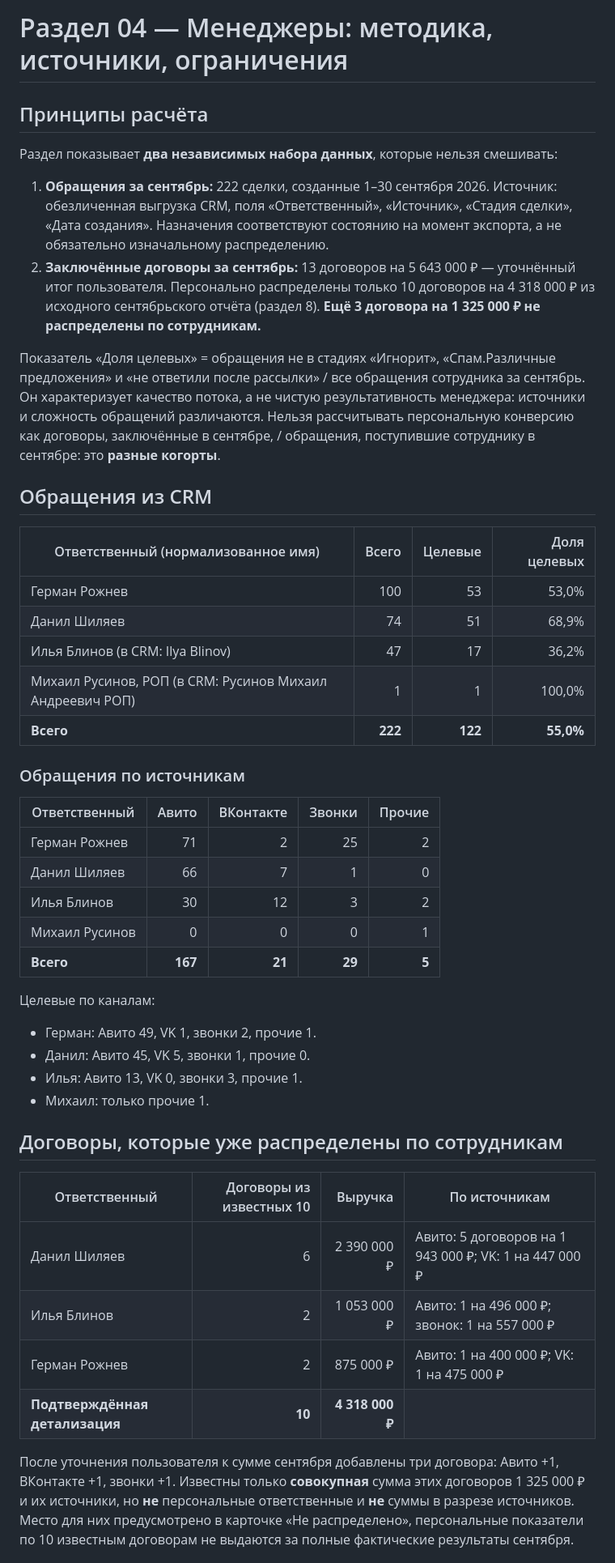
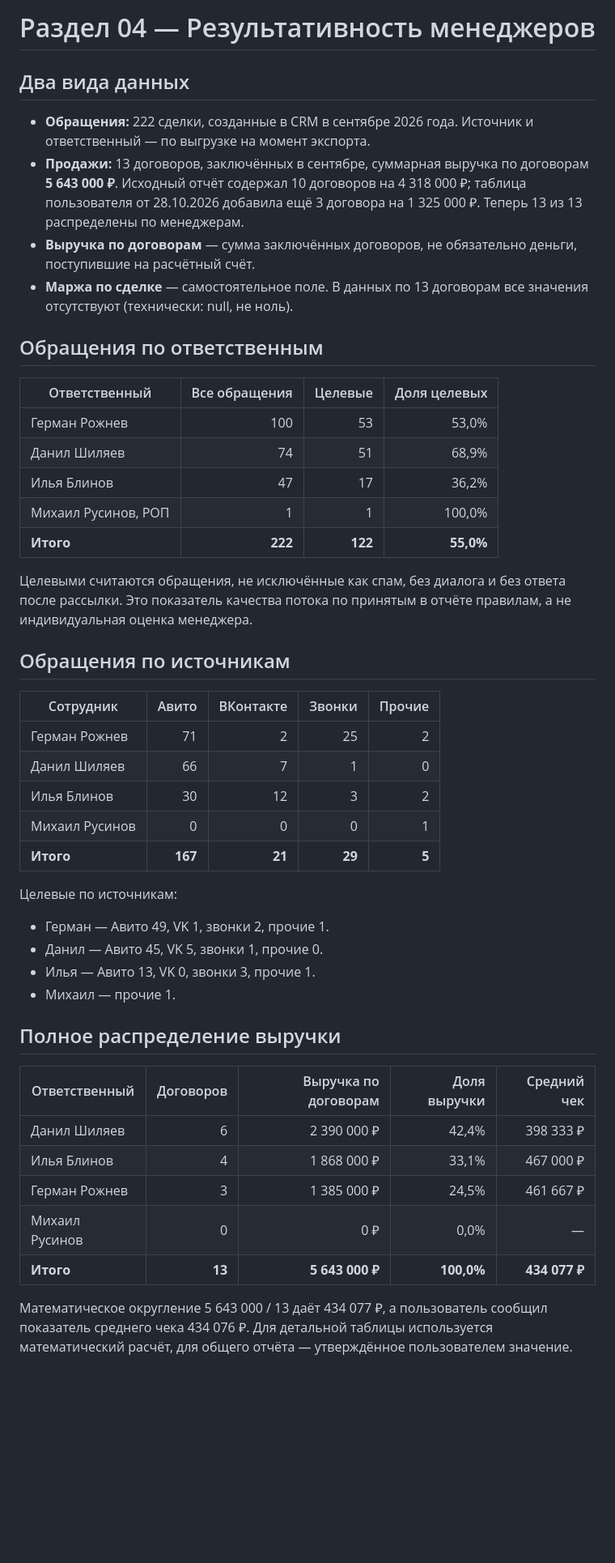
Before and after one commit to volkov43-beep/bani-vyatki-analytics, a Markdown page: docs/managers.md, the part around one of its changes. Shown at 81% size. Rendered like a GitHub page; blank space fills up the shorter version.

Commit message:
docs: reconcile full manager revenue, added deals and unfilled margins

```diff
--- a/docs/managers.md
+++ b/docs/managers.md
@@ -1,48 +1,49 @@
-# Раздел 04 — Менеджеры: методика, источники, ограничения
+# Раздел 04 — Результативность менеджеров
 
-## Принципы расчёта
+## Два вида данных
 
-Раздел показывает **два независимых набора данных**, которые нельзя смешивать:
+- **Обращения:** 222 сделки, созданные в CRM в сентябре 2026 года. Источник и ответственный — по выгрузке на момент экспорта.
+- **Продажи:** 13 договоров, заключённых в сентябре, суммарная выручка по договорам **5 643 000 ₽**. Исходный отчёт содержал 10 договоров на 4 318 000 ₽; таблица пользователя от 28.10.2026 добавила ещё 3 договора на 1 325 000 ₽. Теперь 13 из 13 распределены по менеджерам.
+- **Выручка по договорам** — сумма заключённых договоров, не обязательно деньги, поступившие на расчётный счёт.
+- **Маржа по сделке** — самостоятельное поле. В данных по 13 договорам все значения отсутствуют (технически: null, не ноль).
 
-1. **Обращения за сентябрь:** 222 сделки, созданные 1–30 сентября 2026. Источник: обезличенная выгрузка CRM, поля «Ответственный», «Источник», «Стадия сделки», «Дата создания». Назначения соответствуют состоянию на момент экспорта, а не обязательно изначальному распределению.
-2. **Заключённые договоры за сентябрь:** 13 договоров на 5 643 000 ₽ — уточнённый итог пользователя. Персонально распределены только 10 договоров на 4 318 000 ₽ из исходного сентябрьского отчёта (раздел 8). **Ещё 3 договора на 1 325 000 ₽ не распределены по сотрудникам.**
+## Обращения по ответственным
 
-Показатель «Доля целевых» = обращения не в стадиях «Игнорит», «Спам.Различные предложения» и «не ответили после рассылки» / все обращения сотрудника за сентябрь. Он характеризует качество потока, а не чистую результативность менеджера: источники и сложность обращений различаются. Нельзя рассчитывать персональную конверсию как договоры, заключённые в сентябре, / обращения, поступившие сотруднику в сентябре: это **разные когорты**.
-
-## Обращения из CRM
-
-| Ответственный (нормализованное имя) | Всего | Целевые | Доля целевых |
+| Ответственный | Все обращения | Целевые | Доля целевых |
 | --- | ---: | ---: | ---: |
 | Герман Рожнев | 100 | 53 | 53,0% |
 | Данил Шиляев | 74 | 51 | 68,9% |
-| Илья Блинов (в CRM: Ilya Blinov) | 47 | 17 | 36,2% |
-| Михаил Русинов, РОП (в CRM: Русинов Михаил Андреевич РОП) | 1 | 1 | 100,0% |
-| **Всего** | **222** | **122** | **55,0%** |
+| Илья Блинов | 47 | 17 | 36,2% |
+| Михаил Русинов, РОП | 1 | 1 | 100,0% |
+| **Итого** | **222** | **122** | **55,0%** |
 
-### Обращения по источникам
+Целевыми считаются обращения, не исключённые как спам, без диалога и без ответа после рассылки. Это показатель качества потока по принятым в отчёте правилам, а не индивидуальная оценка менеджера.
 
-| Ответственный | Авито | ВКонтакте | Звонки | Прочие |
+## Обращения по источникам
+
+| Сотрудник | Авито | ВКонтакте | Звонки | Прочие |
 | --- | ---: | ---: | ---: | ---: |
 | Герман Рожнев | 71 | 2 | 25 | 2 |
 | Данил Шиляев | 66 | 7 | 1 | 0 |
 | Илья Блинов | 30 | 12 | 3 | 2 |
 | Михаил Русинов | 0 | 0 | 0 | 1 |
-| **Всего** | **167** | **21** | **29** | **5** |
+| **Итого** | **167** | **21** | **29** | **5** |
 
-Целевые по каналам:
-- Герман: Авито 49, VK 1, звонки 2, прочие 1.
-- Данил: Авито 45, VK 5, звонки 1, прочие 0.
-- Илья: Авито 13, VK 0, звонки 3, прочие 1.
-- Михаил: только прочие 1.
+Целевые по источникам:
+- Герман — Авито 49, VK 1, звонки 2, прочие 1.
+- Данил — Авито 45, VK 5, звонки 1, прочие 0.
+- Илья — Авито 13, VK 0, звонки 3, прочие 1.
+- Михаил — прочие 1.
 
-## Договоры, которые уже распределены по сотрудникам
+## Полное распределение выручки
 
-| Ответственный | Договоры из известных 10 | Выручка | По источникам |
-| --- | ---: | ---: | --- |
-| Данил Шиляев | 6 | 2 390 000 ₽ | Авито: 5 договоров на 1 943 000 ₽; VK: 1 на 447 000 ₽ |
-| Илья Блинов | 2 | 1 053 000 ₽ | Авито: 1 на 496 000 ₽; звонок: 1 на 557 000 ₽ |
-| Герман Рожнев | 2 | 875 000 ₽ | Авито: 1 на 400 000 ₽; VK: 1 на 475 000 ₽ |
-| **Подтверждённая детализация** | **10** | **4 318 000 ₽** |  |
+| Ответственный | Договоров | Выручка по договорам | Доля выручки | Средний чек |
+| --- | ---: | ---: | ---: | ---: |
+| Данил Шиляев | 6 | 2 390 000 ₽ | 42,4% | 398 333 ₽ |
+| Илья Блинов | 4 | 1 868 000 ₽ | 33,1% | 467 000 ₽ |
+| Герман Рожнев | 3 | 1 385 000 ₽ | 24,5% | 461 667 ₽ |
+| Михаил Русинов | 0 | 0 ₽ | 0,0% | — |
+| **Итого** | **13** | **5 643 000 ₽** | **100,0%** | **434 077 ₽** |
 
-После уточнения пользователя к сумме сентября добавлены три договора: Авито +1, ВКонтакте +1, звонки +1. Известны только **совокупная** сумма этих договоров 1 325 000 ₽ и их источники, но **не** персональные ответственные и **не** суммы в разрезе источников. Место для них предусмотрено в карточке «Не распределено», персональные показатели по 10 известным договорам не выдаются за полные фактические результаты сентября.
+Математическое округление 5 643 000 / 13 даёт 434 077 ₽, а пользователь сообщил показатель среднего чека 434 076 ₽. Для детальной таблицы используется математический расчёт, для общего отчёта — утверждённое пользователем значение.
 
```
Also changed, not shown: other parts of docs/managers.md (+29 -11 lines).
